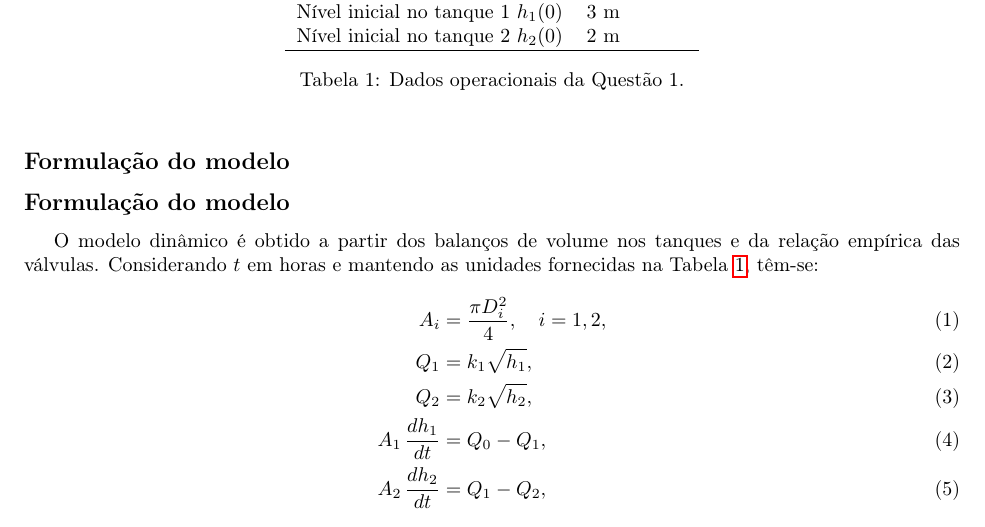
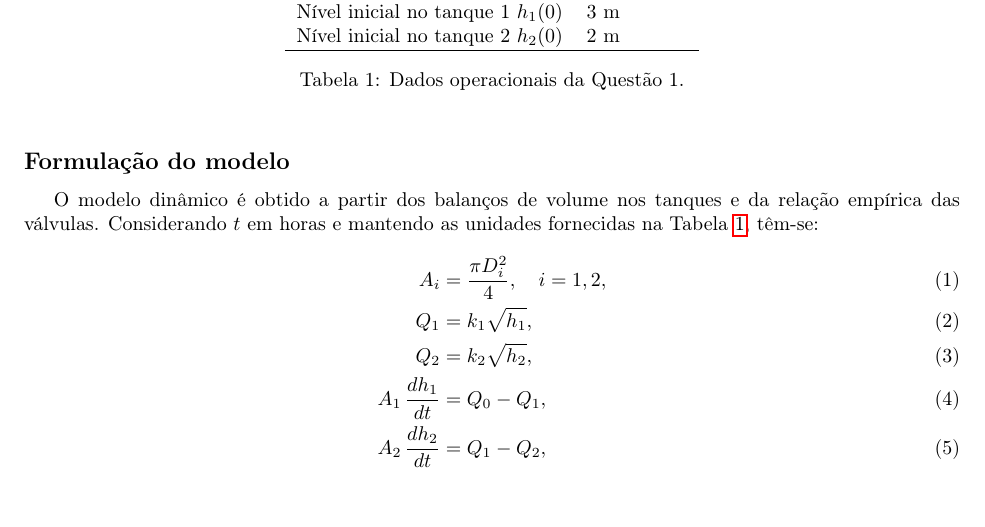
Before and after one commit to davibelo/EQE776-Modelagem-e-Simulacao-de-Processos, a LaTeX document (lista de exercicios/resolucao_lista_FcoDavi.tex): part of page 1 of 2, cut so that both start at the same text. Compiled offline with pdfLaTeX.

```diff
--- a/lista de exercicios/resolucao_lista_FcoDavi.tex
+++ b/lista de exercicios/resolucao_lista_FcoDavi.tex
@@ -13,6 +13,27 @@
 \usepackage{xcolor}
 \usepackage{listings}
 \usepackage{listingsutf8}
+
+% Estilo para códigos em Python
+\lstset{
+  language=Python,
+  inputencoding=utf8/latin1,
+  extendedchars=true,
+  basicstyle=\ttfamily\small,
+  keywordstyle=\color{blue!70!black},
+  commentstyle=\color{teal!70!black},
+  stringstyle=\color{orange!60!black},
+  showstringspaces=false,
+  columns=fullflexible,
+  numbers=left,
+  numberstyle=\tiny,
+  stepnumber=1,
+  numbersep=8pt,
+  frame=single,
+  breaklines=true,
+  tabsize=4,
+  captionpos=b
+}
 \usepackage[portuguese]{babel}
 \usepackage{textcomp}
 
@@ -58,8 +79,6 @@
 
 \subsection*{Formulação do modelo}
 
-\subsection*{Formulação do modelo}
-
 O modelo dinâmico é obtido a partir dos balanços de volume nos tanques e da relação empírica das válvulas. Considerando $t$ em horas e mantendo as unidades fornecidas na Tabela~\ref{tab:dados-q1}, têm-se:
 \begin{align}
   A_i &= \frac{\pi D_i^2}{4}, \quad i = 1,2, \\
```
Also changed, not shown: lista de exercicios/resolucao_lista_FcoDavi.pdf, lista de exercicios/resolucao_lista_FcoDavi.tex (9 more changed lines), 6 other files.
